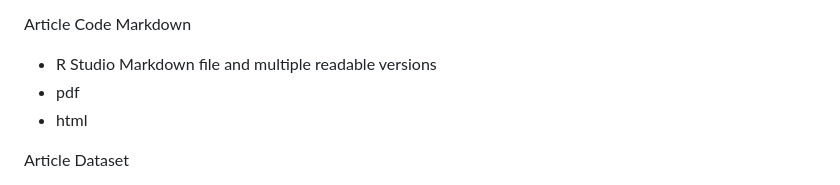
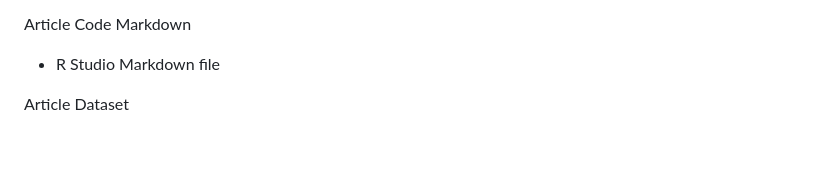
Before and after one commit to noblefjn/Anemonefish-prioritise-mutualistic-partner-over-social-group-during-marine-heatwave, a Markdown page: README.md, the part around the change. Drawn GitHub-style; blank space fills up the shorter version.

```diff
--- a/README.md
+++ b/README.md
@@ -17,9 +17,7 @@ Article Code
 - Temperature and bleaching number plots
 
 Article Code Markdown
-- R Studio Markdown file and multiple readable versions
-- pdf
-- html
+- R Studio Markdown file
 
 Article Dataset
 - Dataset used for analysis. Not all factors utilised in final analysis but listed here:
```
